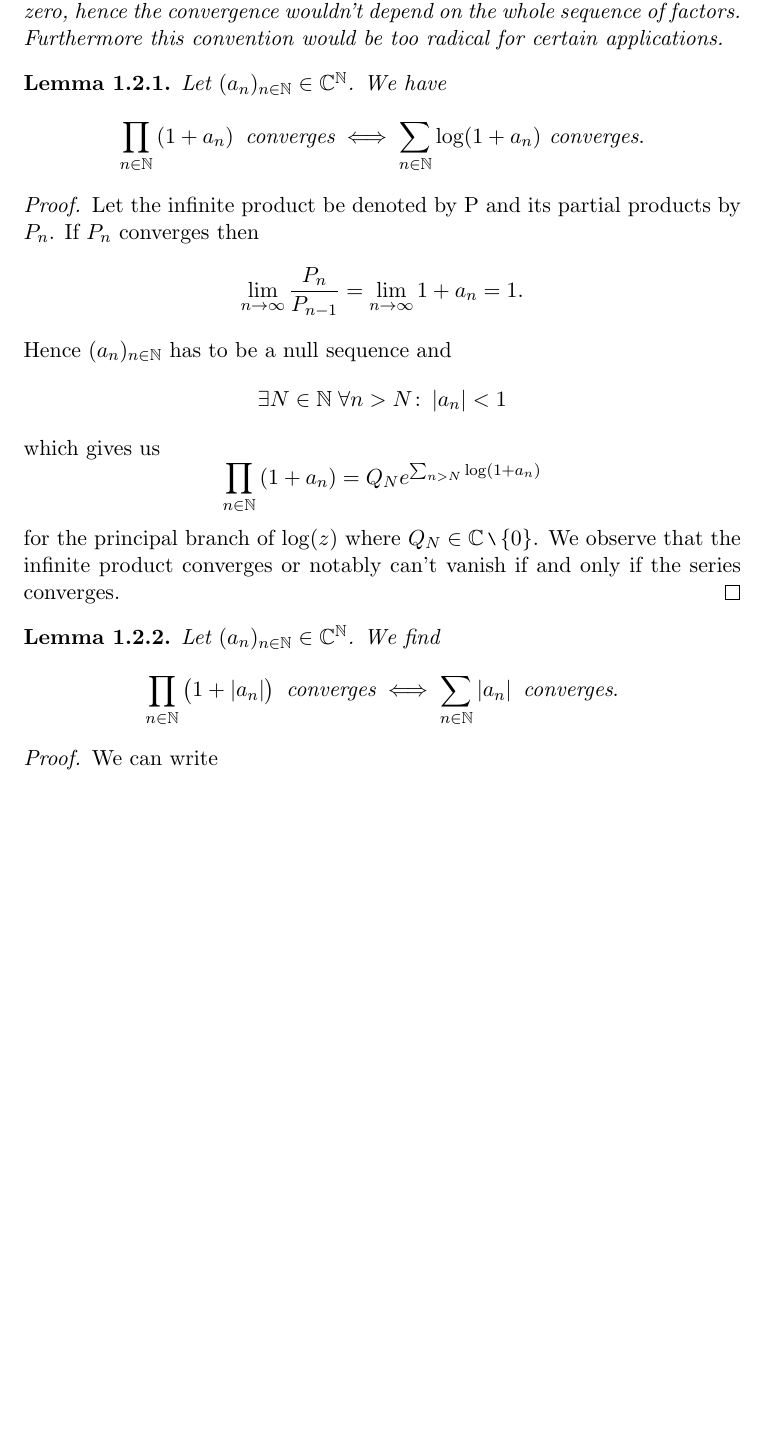
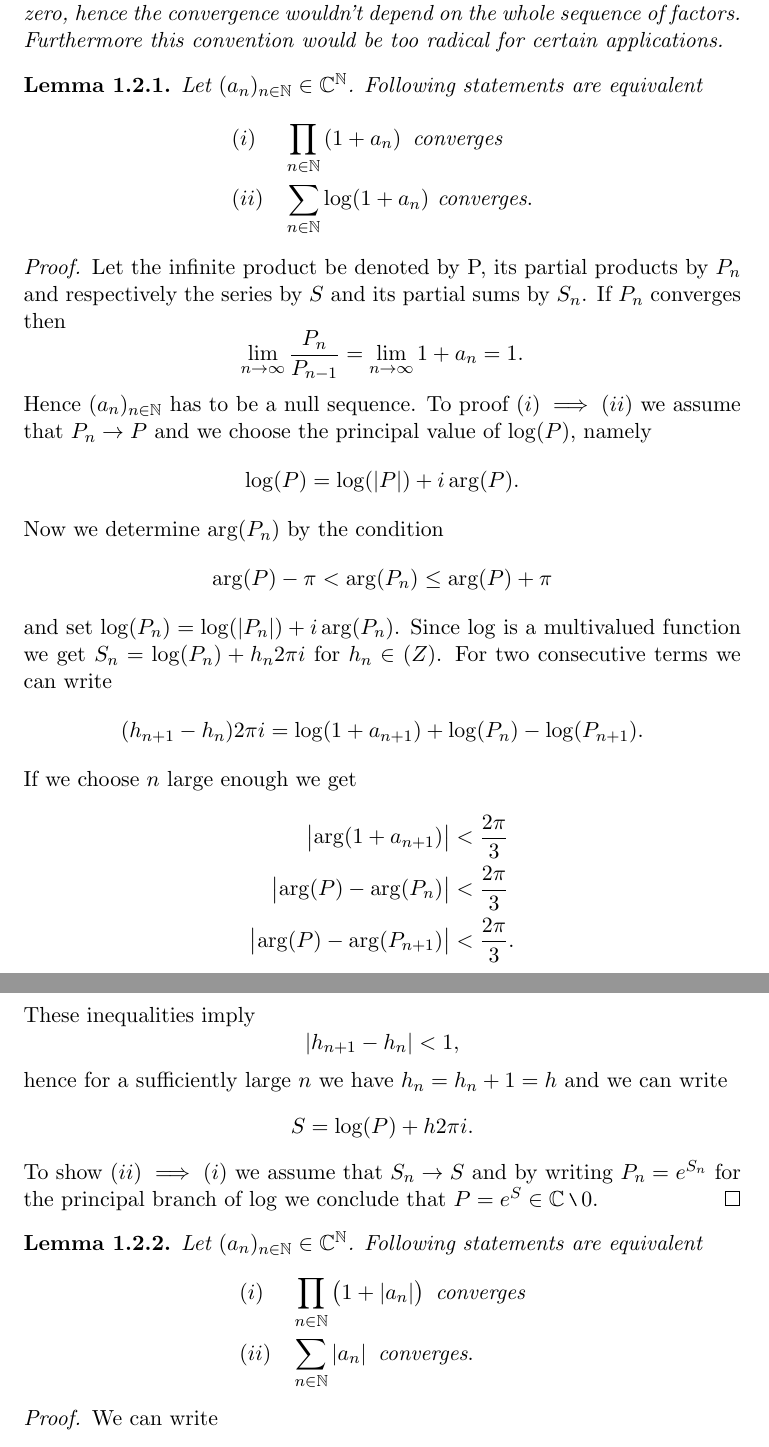
Before and after one commit to fje/Riemann-Zeta-Function-The-Functional-Equation, a LaTeX thesis (Thesis.tex, which reads chapters/Introduction.tex): part of page 7 of 25 before the commit and two parts of pages 7 and 8 of 25 after it, the two joined at a grey line, cut so that both start at the same text, the shorter picture padded with empty space. Compiled offline with pdfLaTeX.

Commit message:
Supplement - Infinite Products

```diff
--- a/chapters/Introduction.tex
+++ b/chapters/Introduction.tex
@@ -134,31 +134,57 @@ In this section we introduce infinite products and talk about their convergence.
 
 
 \begin{lemma}
-	Let $(a_n)_{n \in \field{N}} \in \field{C}^\field{N}$. We have
+	Let $(a_n)_{n \in \field{N}} \in \field{C}^\field{N}$. Following statements are equivalent
 \begin{equation*}
-	\prod_{n \in \field{N}} \cbr{1 + a_n} \textit{ converges} \iff \sum_{n \in \field{N}} \log(1 + a_n) \textit{ converges}.
+\begin{aligned}
+	&(i) &&\prod_{n \in \field{N}} \cbr{1 + a_n} \textit{ converges} \\
+	&(ii) &&\sum_{n \in \field{N}} \log(1 + a_n) \textit{ converges}.
+\end{aligned}
 \end{equation*}
 \end{lemma}
-\begin{proof} Let the infinite product be denoted by P and its partial products by $P_n$. If $P_n$ converges then
+\begin{proof} Let the infinite product be denoted by P, its partial products by $P_n$ and respectively the series by $S$ and its partial sums by $S_n$. If $P_n$ converges then
 \begin{equation*}
 	\lim\limits_{n \to \infty} \frac{P_n}{P_{n - 1}} = \lim\limits_{n \to \infty} 1 + a_n = 1.
 \end{equation*}
-	Hence $(a_n)_{n \in \field{N}}$ has to be a null sequence and
+	Hence $(a_n)_{n \in \field{N}}$ has to be a null sequence. To proof $(i) \implies (ii)$ we assume that $P_n \to P$ and we choose the principal value of $\log(P)$, namely
 \begin{equation*}
-	\exists N \in \field{N} \; \forall n > N \colon \abs{a_n} < 1
+	\log(P) = \log(\abs{P}) + i \arg(P).
 \end{equation*}
-	which gives us
+	Now we determine $\arg(P_n)$ by the condition
 \begin{equation*}
-	\prod_{n \in \field{N}} \cbr{1 + a_n} = Q_N e^{\sum_{n > N} \log(1 + a_n)}
+	\arg(P) - \pi < \arg(P_n) \leq \arg(P) + \pi
 \end{equation*}
-	for the principal branch of $\log(z)$ where $Q_N \in \field{C} \mysetminus \fbr{0}$. We observe that the infinite product converges or notably can't vanish if and only if the series converges.
+	and set $\log(P_n) = \log(\abs{P_n}) + i \arg(P_n)$. Since $\log$ is a multivalued function we get $S_n = \log(P_n) + h_n 2 \pi i$ for $h_n \in \field(Z)$. For two consecutive terms we can write
+\begin{equation*}
+	(h_{n + 1} - h_n) 2 \pi i = \log(1 + a_{n + 1}) + \log(P_n) - \log(P_{n + 1}).
+\end{equation*}
+	If we choose $n$ large enough we get
+\begin{equation*}
+\begin{aligned}
+	\abs{\arg(1 + a_{n + 1})} &< \frac{2 \pi}{3} \\
+	\abs{\arg(P) - \arg(P_n)} &< \frac{2 \pi}{3} \\
+	\abs{\arg(P) - \arg(P_{n + 1})} &< \frac{2 \pi}{3}.
+\end{aligned}
+\end{equation*}
+	These inequalities imply
+\begin{equation*}
+	\abs{h_{n + 1} - h_n} < 1,
+\end{equation*}
+	hence for a sufficiently large $n$ we have $h_n = h_n + 1 = h$ and we can write
+\begin{equation*}
+	S = \log(P) + h 2 \pi i.
+\end{equation*}
+	To show $(ii) \implies (i)$ we assume that $S_n \to S$ and by writing $P_n = e^{S_n}$ for the principal branch of $\log$ we conclude that $P = e^{S} \in \field{C} \mysetminus {0}$.
 \end{proof}
 
 
 \begin{lemma}
-	Let $(a_n)_{n \in \field{N}} \in \field{C}^\field{N}$. We find
+	Let $(a_n)_{n \in \field{N}} \in \field{C}^\field{N}$. Following statements are equivalent
 \begin{equation*}
-	\prod_{n \in \field{N}} \cbr{1 + \abs{a_n}} \textit{ converges} \iff \sum_{n \in \field{N}} \abs{a_n} \textit{ converges}.
+\begin{aligned}
+	&(i) &&\prod_{n \in \field{N}} \cbr{1 + \abs{a_n}} \textit{ converges} \\
+	&(ii) &&\sum_{n \in \field{N}} \abs{a_n} \textit{ converges}.
+\end{aligned}
 \end{equation*}
 \end{lemma}
 \begin{proof}
```
Also changed, not shown: Thesis.pdf.
